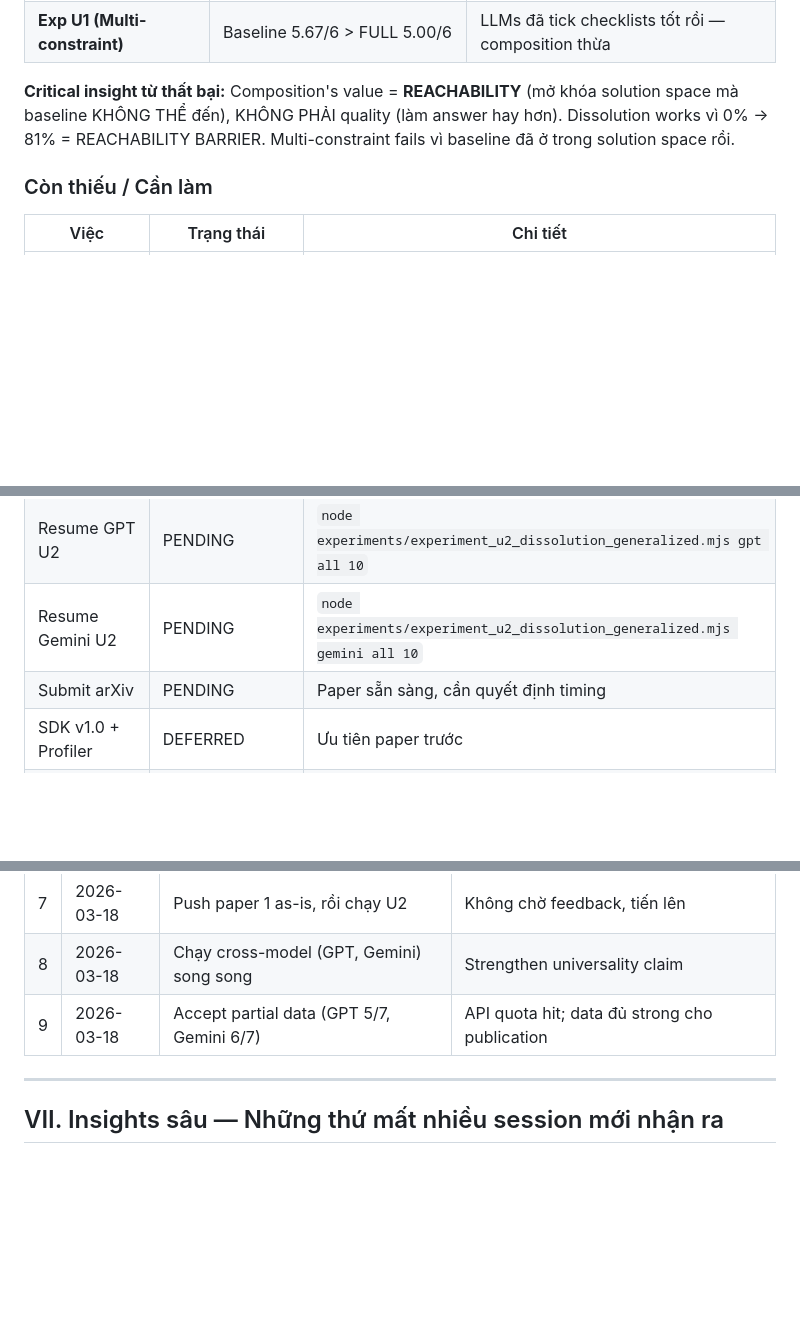
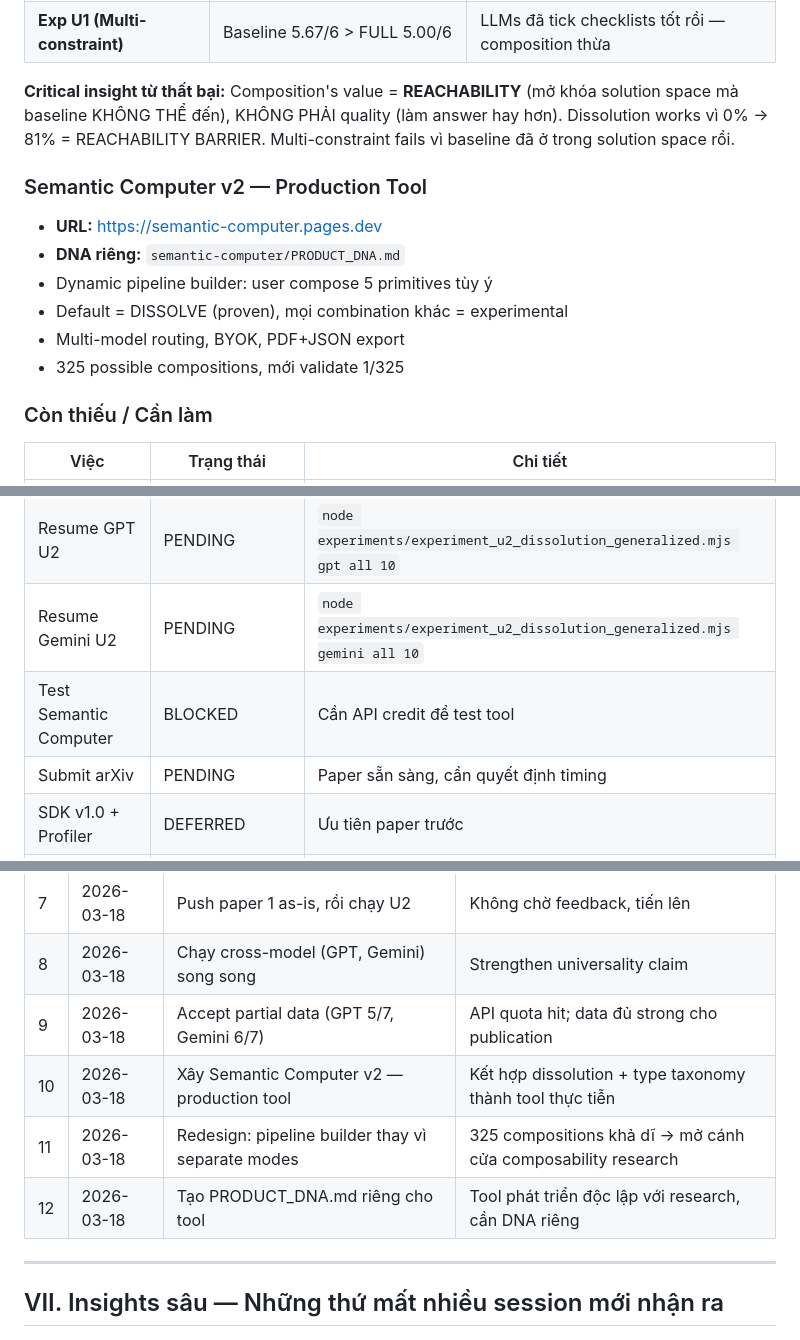
Before and after one commit to Triangle-Technology/semantic-llm-properties, a Markdown page: notes/PROJECT_DNA.md, 3 parts joined by grey strips. GitHub-like rendering; blank space fills up the shorter version.

```diff
--- a/notes/PROJECT_DNA.md
+++ b/notes/PROJECT_DNA.md
@@ -57,6 +57,14 @@
 
 **Critical insight từ thất bại:** Composition's value = **REACHABILITY** (mở khóa solution space mà baseline KHÔNG THỂ đến), KHÔNG PHẢI quality (làm answer hay hơn). Dissolution works vì 0% → 81% = REACHABILITY BARRIER. Multi-constraint fails vì baseline đã ở trong solution space rồi.
 
+### Semantic Computer v2 — Production Tool
+- **URL:** https://semantic-computer.pages.dev
+- **DNA riêng:** `semantic-computer/PRODUCT_DNA.md`
+- Dynamic pipeline builder: user compose 5 primitives tùy ý
+- Default = DISSOLVE (proven), mọi combination khác = experimental
+- Multi-model routing, BYOK, PDF+JSON export
+- 325 possible compositions, mới validate 1/325
+
 ### Còn thiếu / Cần làm
 
 | Việc | Trạng thái | Chi tiết |
@@ -64,6 +72,7 @@
 | ⚠️ Nạp credit Anthropic API | BLOCKED | GPT thiếu 2/7 problems, Gemini thiếu 1/7 trong Exp U2 |
 | Resume GPT U2 | PENDING | `node experiments/experiment_u2_dissolution_generalized.mjs gpt all 10` |
 | Resume Gemini U2 | PENDING | `node experiments/experiment_u2_dissolution_generalized.mjs gemini all 10` |
+| Test Semantic Computer | BLOCKED | Cần API credit để test tool |
 | Submit arXiv | PENDING | Paper sẵn sàng, cần quyết định timing |
 | SDK v1.0 + Profiler | DEFERRED | Ưu tiên paper trước |
 | API keys rotation | RECOMMENDED | Keys bị paste trong chat, nên regenerate |
@@ -165,6 +174,9 @@ Dissolution Gradient (Exp U2, cross-domain, FULL_COMPOSITION):
 | 7 | 2026-03-18 | Push paper 1 as-is, rồi chạy U2 | Không chờ feedback, tiến lên |
 | 8 | 2026-03-18 | Chạy cross-model (GPT, Gemini) song song | Strengthen universality claim |
 | 9 | 2026-03-18 | Accept partial data (GPT 5/7, Gemini 6/7) | API quota hit; data đủ strong cho publication |
+| 10 | 2026-03-18 | Xây Semantic Computer v2 — production tool | Kết hợp dissolution + type taxonomy thành tool thực tiễn |
+| 11 | 2026-03-18 | Redesign: pipeline builder thay vì separate modes | 325 compositions khả dĩ → mở cánh cửa composability research |
+| 12 | 2026-03-18 | Tạo PRODUCT_DNA.md riêng cho tool | Tool phát triển độc lập với research, cần DNA riêng |
 
 ---
 
```
Also changed, not shown: semantic-computer/PRODUCT_DNA.md (added, +237 -0 lines).
